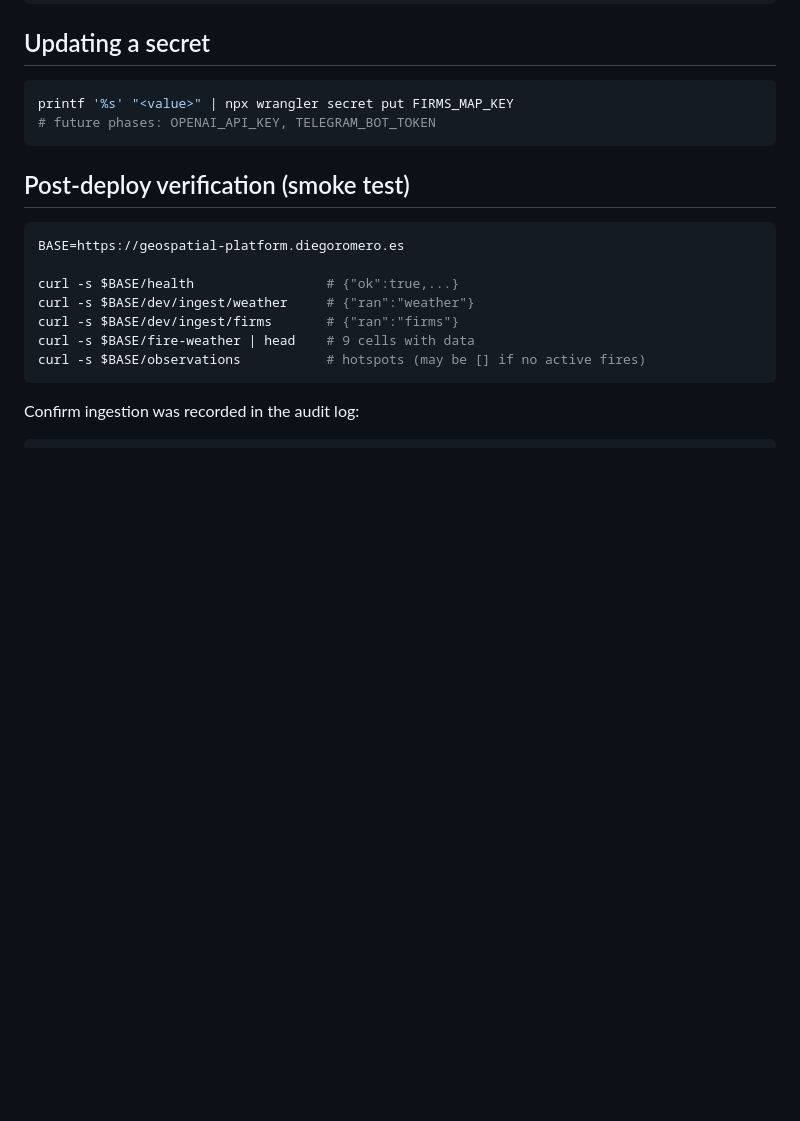
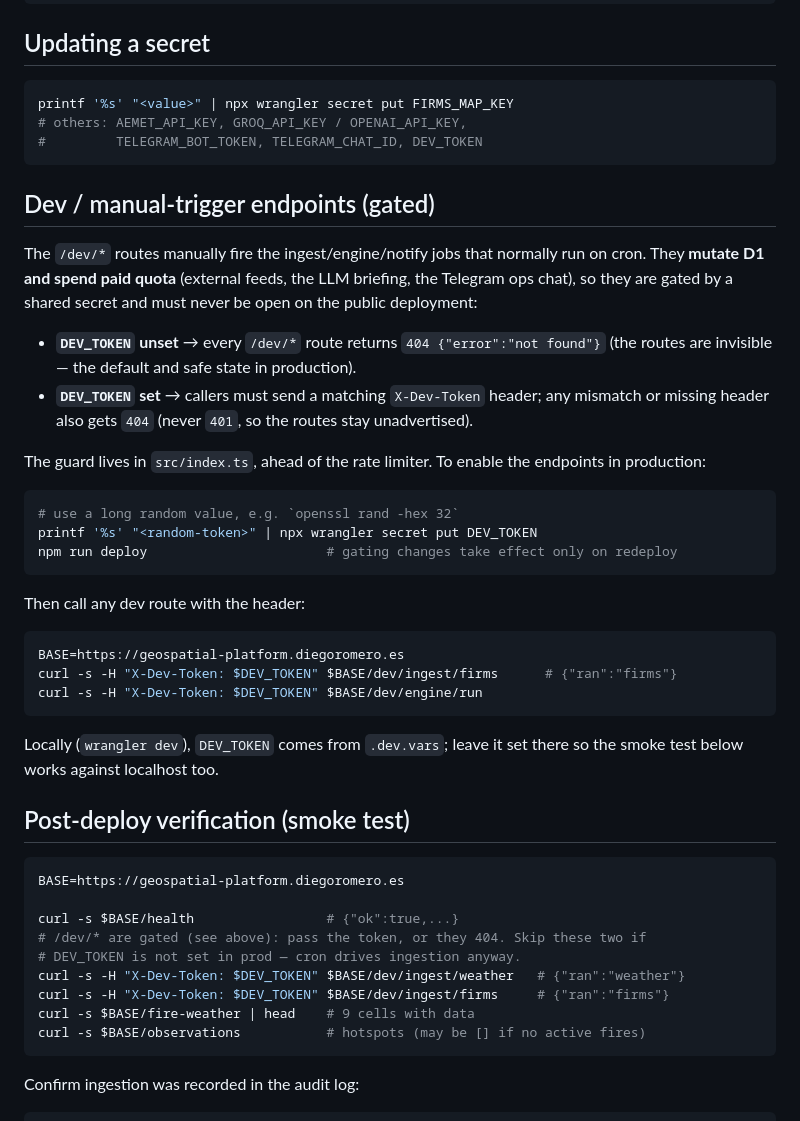
Before and after one commit to dromerosm/geospatial-intelligent-platform, a Markdown page: docs/deploy.md, the part around the change. GitHub-like rendering; blank space fills up the shorter version.

Commit message:
docs(deploy): document the gated /dev/* endpoints (DEV_TOKEN)
Add a runbook section explaining that /dev/* returns 404 unless DEV_TOKEN is
set and a matching X-Dev-Token header is sent, how to enable it in production,
and update the smoke test + secret list accordingly.

Co-Authored-By: Claude Opus 4.8 <noreply@anthropic.com>

````diff
--- a/docs/deploy.md
+++ b/docs/deploy.md
@@ -77,8 +77,41 @@ curl -s "https://geospatial-platform.diegoromero.es/digital-twin?cell=<h3>"  # o
 
 ```bash
 printf '%s' "<value>" | npx wrangler secret put FIRMS_MAP_KEY
-# future phases: OPENAI_API_KEY, TELEGRAM_BOT_TOKEN
+# others: AEMET_API_KEY, GROQ_API_KEY / OPENAI_API_KEY,
+#         TELEGRAM_BOT_TOKEN, TELEGRAM_CHAT_ID, DEV_TOKEN
 ```
+
+## Dev / manual-trigger endpoints (gated)
+
+The `/dev/*` routes manually fire the ingest/engine/notify jobs that normally run on
+cron. They **mutate D1 and spend paid quota** (external feeds, the LLM briefing, the
+Telegram ops chat), so they are gated by a shared secret and must never be open on the
+public deployment:
+
+- **`DEV_TOKEN` unset** → every `/dev/*` route returns `404 {"error":"not found"}`
+  (the routes are invisible — the default and safe state in production).
+- **`DEV_TOKEN` set** → callers must send a matching `X-Dev-Token` header; any mismatch
+  or missing header also gets `404` (never `401`, so the routes stay unadvertised).
+
+The guard lives in `src/index.ts`, ahead of the rate limiter. To enable the endpoints
+in production:
+
+```bash
+# use a long random value, e.g. `openssl rand -hex 32`
+printf '%s' "<random-token>" | npx wrangler secret put DEV_TOKEN
+npm run deploy                       # gating changes take effect only on redeploy
+```
+
+Then call any dev route with the header:
+
+```bash
+BASE=https://geospatial-platform.diegoromero.es
+curl -s -H "X-Dev-Token: $DEV_TOKEN" $BASE/dev/ingest/firms      # {"ran":"firms"}
+curl -s -H "X-Dev-Token: $DEV_TOKEN" $BASE/dev/engine/run
+```
+
+Locally (`wrangler dev`), `DEV_TOKEN` comes from `.dev.vars`; leave it set there so the
+smoke test below works against localhost too.
 
 ## Post-deploy verification (smoke test)
 
@@ -86,8 +119,10 @@ printf '%s' "<value>" | npx wrangler secret put FIRMS_MAP_KEY
 BASE=https://geospatial-platform.diegoromero.es
 
 curl -s $BASE/health                 # {"ok":true,...}
-curl -s $BASE/dev/ingest/weather     # {"ran":"weather"}
-curl -s $BASE/dev/ingest/firms       # {"ran":"firms"}
+# /dev/* are gated (see above): pass the token, or they 404. Skip these two if
+# DEV_TOKEN is not set in prod — cron drives ingestion anyway.
+curl -s -H "X-Dev-Token: $DEV_TOKEN" $BASE/dev/ingest/weather   # {"ran":"weather"}
+curl -s -H "X-Dev-Token: $DEV_TOKEN" $BASE/dev/ingest/firms     # {"ran":"firms"}
 curl -s $BASE/fire-weather | head    # 9 cells with data
 curl -s $BASE/observations           # hotspots (may be [] if no active fires)
 ```
````
